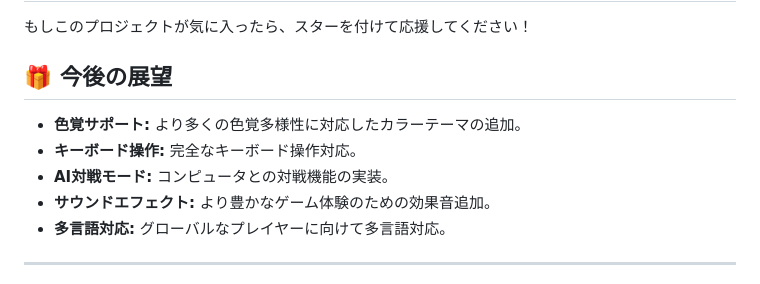
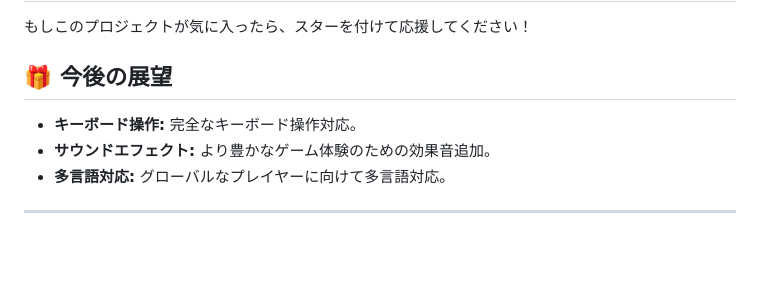
Before and after one commit to zenofreh/hit-blow, a Markdown page: README.md, the part around the change. Rendered like a GitHub page; blank space fills up the shorter version.

```diff
--- a/README.md
+++ b/README.md
@@ -58,9 +58,7 @@
 
 ## 🎁 今後の展望
 
-*   **色覚サポート:** より多くの色覚多様性に対応したカラーテーマの追加。
 *   **キーボード操作:** 完全なキーボード操作対応。
-*   **AI対戦モード:** コンピュータとの対戦機能の実装。
 *   **サウンドエフェクト:** より豊かなゲーム体験のための効果音追加。
 *   **多言語対応:** グローバルなプレイヤーに向けて多言語対応。
 
```
